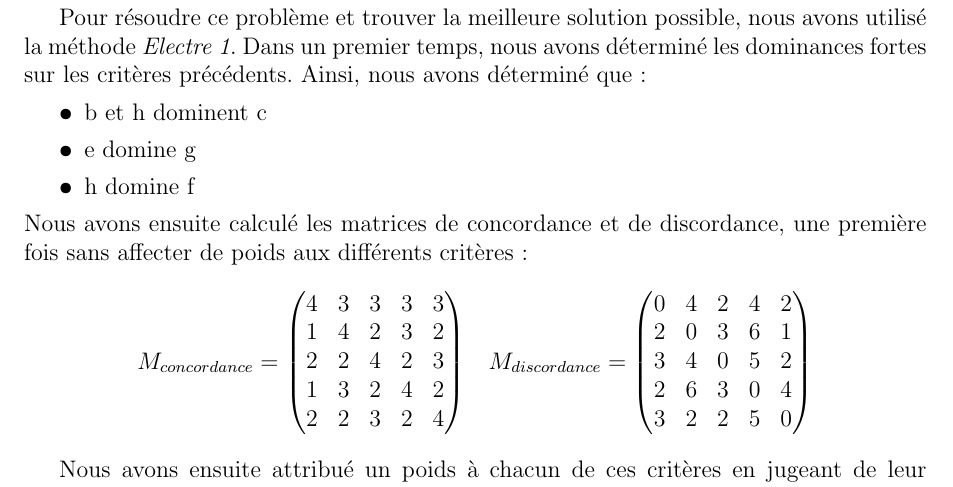
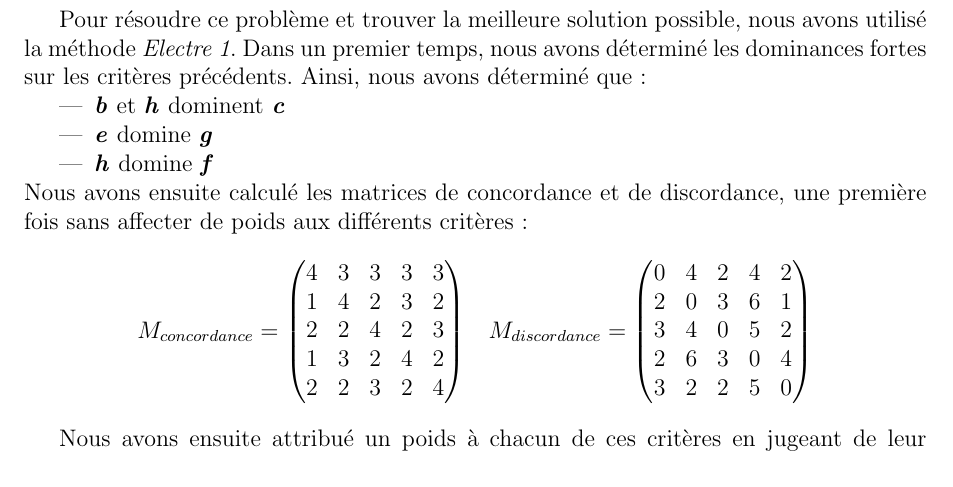
Before and after one commit to Salma-El-Alaoui/Decision-Making, a LaTeX document (Compte-Rendu/aide-decision.tex): part of page 12 of 13, cut so that both start at the same text. Compiled offline with pdfLaTeX.

Commit message:
replaced ugly bullets :D

```diff
--- a/Compte-Rendu/aide-decision.tex
+++ b/Compte-Rendu/aide-decision.tex
@@ -486,11 +486,11 @@ L'entreprise s'est entendue sur 4 critères à considérer pour décider du meil
 
 Pour résoudre ce problème et trouver la meilleure solution possible, nous avons utilisé la méthode \emph{Electre 1}.
 Dans un premier temps, nous avons déterminé les dominances fortes sur les critères précédents. Ainsi, nous avons déterminé que :
-\begin{description}
-\item[•]b et h dominent c
-\item[•] e domine g
-\item[•] h domine f
-\end{description}
+\begin{itemize}
+\item \textbf{\emph{b}} et \textbf{\emph{h}} dominent \textbf{\emph{c}}
+\item \textbf{\emph{e}} domine \textbf{\emph{g}}
+\item \textbf{\emph{h}} domine \textbf{\emph{f}}
+\end{itemize}
 Nous avons ensuite calculé les matrices de concordance et de discordance, une première fois sans affecter de poids aux différents critères:
 \begin{align*}
 M_{concordance} =
```
Also changed, not shown: Compte-Rendu/aide-decision.pdf.
